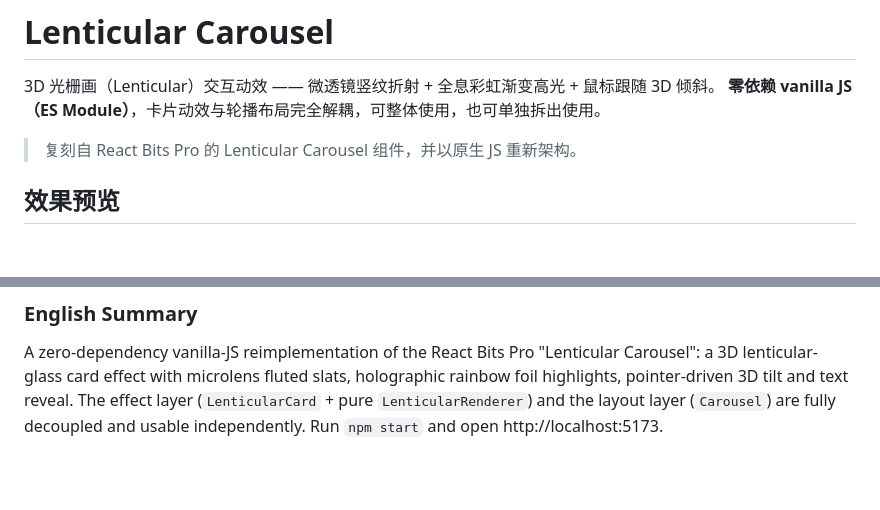
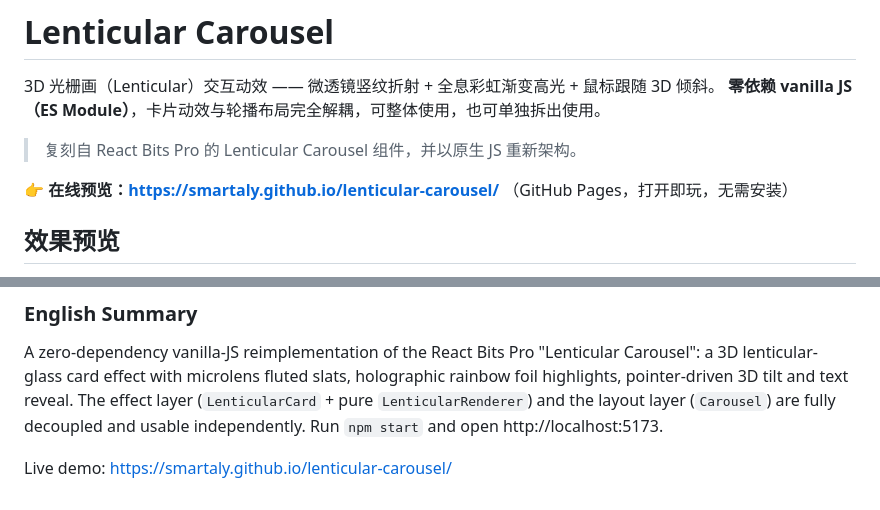
Before and after one commit to SmartAly/lenticular-carousel, a Markdown page: README.md, 2 parts joined by grey strips. Rendered like a GitHub page; blank space fills up the shorter version.

Commit message:
docs: add live GitHub Pages preview link to README

```diff
--- a/README.md
+++ b/README.md
@@ -4,6 +4,8 @@
 **零依赖 vanilla JS（ES Module）**，卡片动效与轮播布局完全解耦，可整体使用，也可单独拆出使用。
 
 > 复刻自 React Bits Pro 的 Lenticular Carousel 组件，并以原生 JS 重新架构。
+
+**👉 在线预览：https://smartaly.github.io/lenticular-carousel/** （GitHub Pages，打开即玩，无需安装）
 
 ## 效果预览
 
@@ -139,3 +141,5 @@ card.destroy();                  // 销毁并退出 ticker
 ### English Summary
 
 A zero-dependency vanilla-JS reimplementation of the React Bits Pro "Lenticular Carousel": a 3D lenticular-glass card effect with microlens fluted slats, holographic rainbow foil highlights, pointer-driven 3D tilt and text reveal. The effect layer (`LenticularCard` + pure `LenticularRenderer`) and the layout layer (`Carousel`) are fully decoupled and usable independently. Run `npm start` and open http://localhost:5173.
+
+Live demo: https://smartaly.github.io/lenticular-carousel/
```
